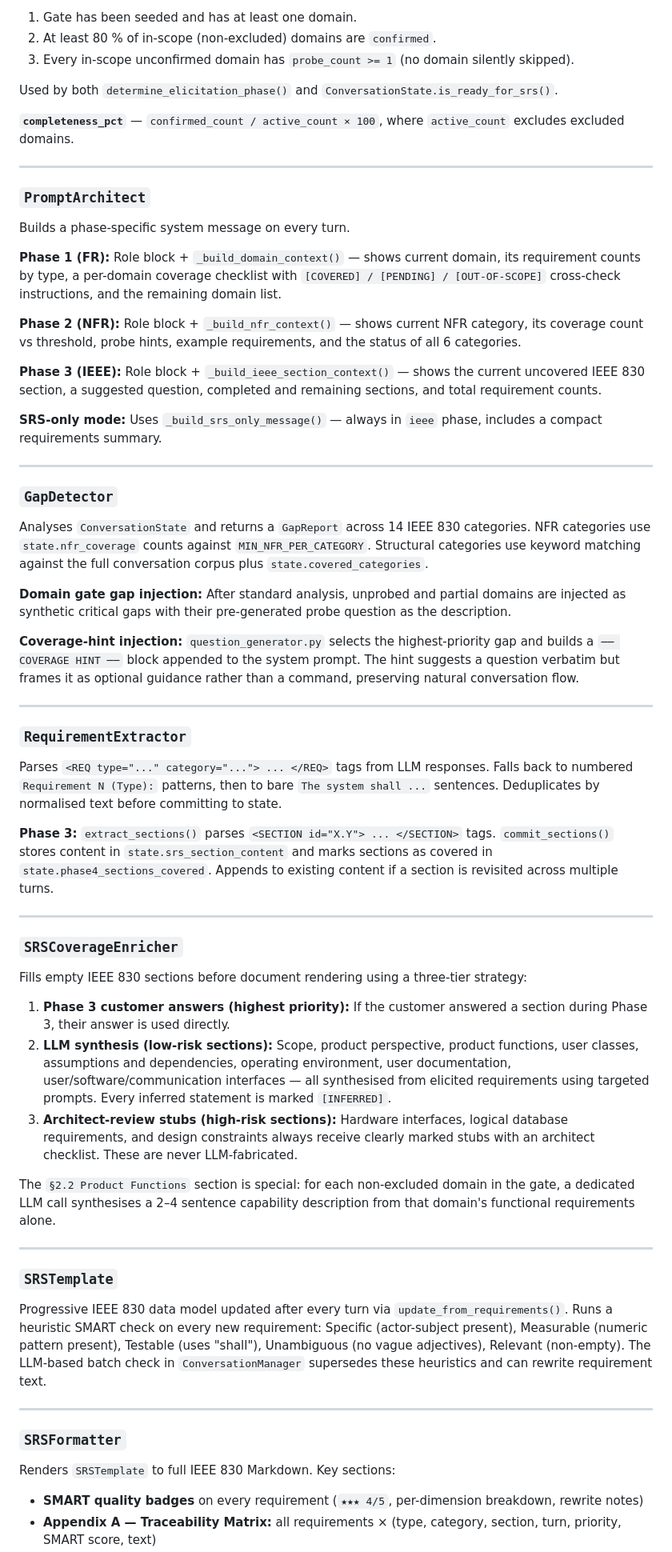
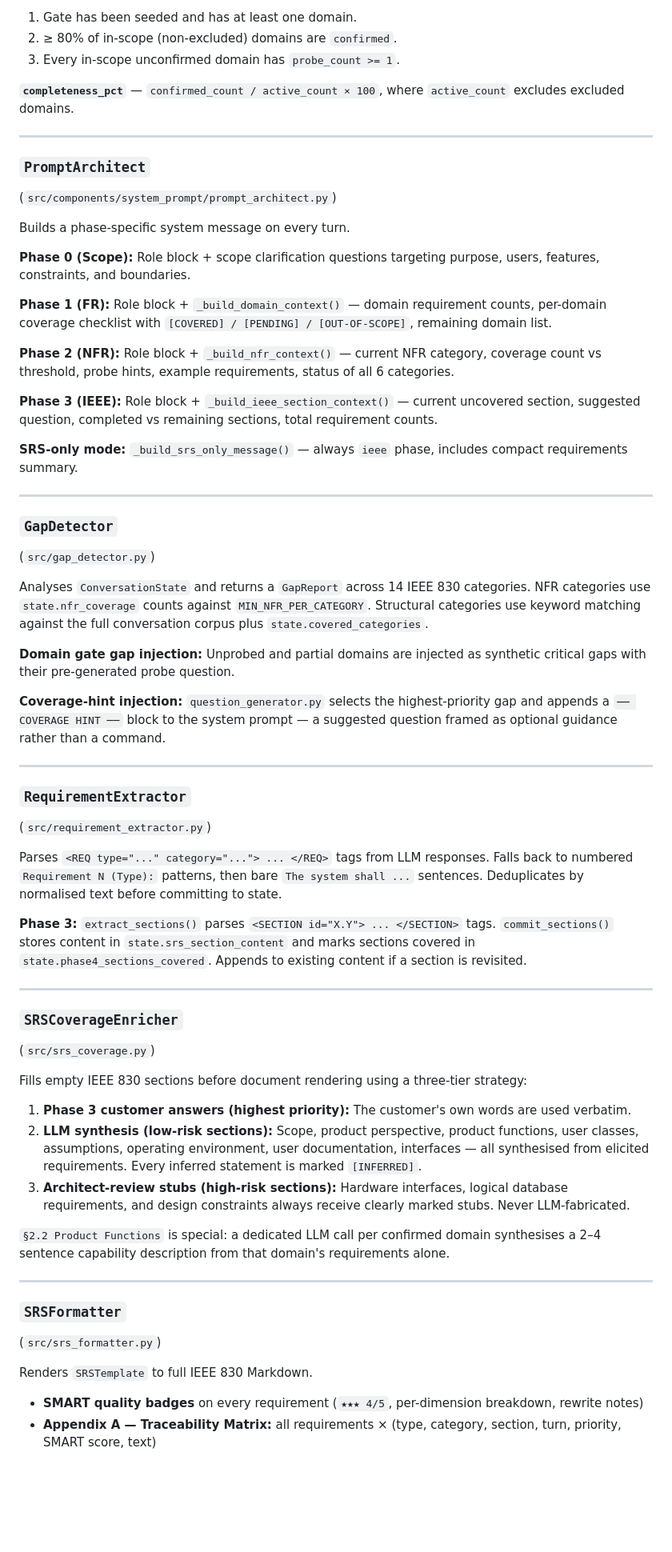
Before and after one commit to llm-based-RE-Assistant/llm-re-assistant, a Markdown page: README.md, the part around one of its changes. Shown at 80% size. Rendered like a GitHub page; blank space fills up the shorter version.

```diff
--- a/README.md
+++ b/README.md
@@ -489,66 +542,65 @@ Central data structure tracking the state of functional domain coverage.
 1. Gate has been seeded and has at least one domain.
-2. At least 80 % of in-scope (non-excluded) domains are `confirmed`.
-3. Every in-scope unconfirmed domain has `probe_count >= 1` (no domain silently skipped).
-
-Used by both `determine_elicitation_phase()` and `ConversationState.is_ready_for_srs()`.
+2. ≥ 80% of in-scope (non-excluded) domains are `confirmed`.
+3. Every in-scope unconfirmed domain has `probe_count >= 1`.
 
 **`completeness_pct`** — `confirmed_count / active_count × 100`, where `active_count` excludes excluded domains.
 
 ---
 
 ### `PromptArchitect`
+(`src/components/system_prompt/prompt_architect.py`)
 
 Builds a phase-specific system message on every turn.
 
-**Phase 1 (FR):** Role block + `_build_domain_context()` — shows current domain, its requirement counts by type, a per-domain coverage checklist with `[COVERED] / [PENDING] / [OUT-OF-SCOPE]` cross-check instructions, and the remaining domain list.
+**Phase 0 (Scope):** Role block + scope clarification questions targeting purpose, users, features, constraints, and boundaries.
 
-**Phase 2 (NFR):** Role block + `_build_nfr_context()` — shows current NFR category, its coverage count vs threshold, probe hints, example requirements, and the status of all 6 categories.
+**Phase 1 (FR):** Role block + `_build_domain_context()` — domain requirement counts, per-domain coverage checklist with `[COVERED] / [PENDING] / [OUT-OF-SCOPE]`, remaining domain list.
 
-**Phase 3 (IEEE):** Role block + `_build_ieee_section_context()` — shows the current uncovered IEEE 830 section, a suggested question, completed and remaining sections, and total requirement counts.
+**Phase 2 (NFR):** Role block + `_build_nfr_context()` — current NFR category, coverage count vs threshold, probe hints, example requirements, status of all 6 categories.
 
-**SRS-only mode:** Uses `_build_srs_only_message()` — always in `ieee` phase, includes a compact requirements summary.
+**Phase 3 (IEEE):** Role block + `_build_ieee_section_context()` — current uncovered section, suggested question, completed vs remaining sections, total requirement counts.
+
+**SRS-only mode:** `_build_srs_only_message()` — always `ieee` phase, includes compact requirements summary.
 
 ---
 
 ### `GapDetector`
+(`src/gap_detector.py`)
 
 Analyses `ConversationState` and returns a `GapReport` across 14 IEEE 830 categories. NFR categories use `state.nfr_coverage` counts against `MIN_NFR_PER_CATEGORY`. Structural categories use keyword matching against the full conversation corpus plus `state.covered_categories`.
 
-**Domain gate gap injection:** After standard analysis, unprobed and partial domains are injected as synthetic critical gaps with their pre-generated probe question as the description.
+**Domain gate gap injection:** Unprobed and partial domains are injected as synthetic critical gaps with their pre-generated probe question.
 
-**Coverage-hint injection:** `question_generator.py` selects the highest-priority gap and builds a `── COVERAGE HINT ──` block appended to the system prompt. The hint suggests a question verbatim but frames it as optional guidance rather than a command, preserving natural conversation flow.
+**Coverage-hint injection:** `question_generator.py` selects the highest-priority gap and appends a `── COVERAGE HINT ──` block to the system prompt — a suggested question framed as optional guidance rather than a command.
 
 ---
 
 ### `RequirementExtractor`
+(`src/requirement_extractor.py`)
 
-Parses `<REQ type="..." category="..."> ... </REQ>` tags from LLM responses. Falls back to numbered `Requirement N (Type):` patterns, then to bare `The system shall ...` sentences. Deduplicates by normalised text before committing to state.
+Parses `<REQ type="..." category="..."> ... </REQ>` tags from LLM responses. Falls back to numbered `Requirement N (Type):` patterns, then bare `The system shall ...` sentences. Deduplicates by normalised text before committing to state.
 
-**Phase 3:** `extract_sections()` parses `<SECTION id="X.Y"> ... </SECTION>` tags. `commit_sections()` stores content in `state.srs_section_content` and marks sections as covered in `state.phase4_sections_covered`. Appends to existing content if a section is revisited across multiple turns.
+**Phase 3:** `extract_sections()` parses `<SECTION id="X.Y"> ... </SECTION>` tags. `commit_sections()` stores content in `state.srs_section_content` and marks sections covered in `state.phase4_sections_covered`. Appends to existing content if a section is revisited.
 
 ---
 
 ### `SRSCoverageEnricher`
+(`src/srs_coverage.py`)
 
 Fills empty IEEE 830 sections before document rendering using a three-tier strategy:
 
-1. **Phase 3 customer answers (highest priority):** If the customer answered a section during Phase 3, their answer is used directly.
-2. **LLM synthesis (low-risk sections):** Scope, product perspective, product functions, user classes, assumptions and dependencies, operating environment, user documentation, user/software/communication interfaces — all synthesised from elicited requirements using targeted prompts. Every inferred statement is marked `[INFERRED]`.
-3. **Architect-review stubs (high-risk sections):** Hardware interfaces, logical database requirements, and design constraints always receive clearly marked stubs with an architect checklist. These are never LLM-fabricated.
+1. **Phase 3 customer answers (highest priority):** The customer's own words are used verbatim.
+2. **LLM synthesis (low-risk sections):** Scope, product perspective, product functions, user classes, assumptions, operating environment, user documentation, interfaces — all synthesised from elicited requirements. Every inferred statement is marked `[INFERRED]`.
+3. **Architect-review stubs (high-risk sections):** Hardware interfaces, logical database requirements, and design constraints always receive clearly marked stubs. Never LLM-fabricated.
 
-The `§2.2 Product Functions` section is special: for each non-excluded domain in the gate, a dedicated LLM call synthesises a 2–4 sentence capability description from that domain's functional requirements alone.
-
----
-
-### `SRSTemplate`
-
-Progressive IEEE 830 data model updated after every turn via `update_from_requirements()`. Runs a heuristic SMART check on every new requirement: Specific (actor-subject present), Measurable (numeric pattern present), Testable (uses "shall"), Unambiguous (no vague adjectives), Relevant (non-empty). The LLM-based batch check in `ConversationManager` supersedes these heuristics and can rewrite requirement text.
+`§2.2 Product Functions` is special: a dedicated LLM call per confirmed domain synthesises a 2–4 sentence capability description from that domain's requirements alone.
 
 ---
 
 ### `SRSFormatter`
+(`src/srs_formatter.py`)
 
-Renders `SRSTemplate` to full IEEE 830 Markdown. Key sections:
+Renders `SRSTemplate` to full IEEE 830 Markdown.
 
 - **SMART quality badges** on every requirement (`★★★ 4/5`, per-dimension breakdown, rewrite notes)
 - **Appendix A — Traceability Matrix:** all requirements × (type, category, section, turn, priority, SMART score, text)
```
Also changed, not shown: other parts of README.md (+214 -132 lines).
